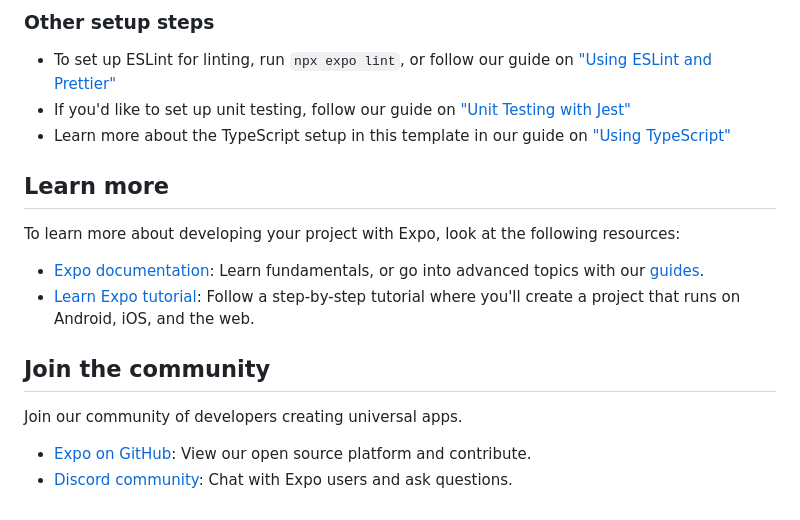
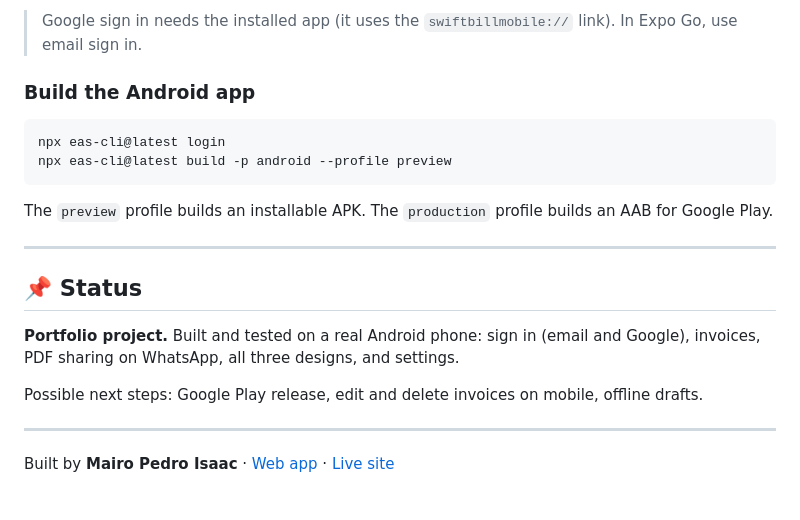
Before and after one commit to MairoPedroIsaac/swiftbill-mobile, a Markdown page: README.md, the part around one of its changes. Rendered like a GitHub page.

````diff
--- a/README.md
+++ b/README.md
@@ -37,20 +130,23 @@ This command will move the starter code to the **example** directory and create
 
-### Other setup steps
+> Google sign in needs the installed app (it uses the `swiftbillmobile://` link). In Expo Go, use email sign in.
 
-- To set up ESLint for linting, run `npx expo lint`, or follow our guide on ["Using ESLint and Prettier"](https://docs.expo.dev/guides/using-eslint/)
-- If you'd like to set up unit testing, follow our guide on ["Unit Testing with Jest"](https://docs.expo.dev/develop/unit-testing/)
-- Learn more about the TypeScript setup in this template in our guide on ["Using TypeScript"](https://docs.expo.dev/guides/typescript/)
+### Build the Android app
 
-## Learn more
+```bash
+npx eas-cli@latest login
+npx eas-cli@latest build -p android --profile preview
+```
 
-To learn more about developing your project with Expo, look at the following resources:
+The `preview` profile builds an installable APK. The `production` profile builds an AAB for Google Play.
 
-- [Expo documentation](https://docs.expo.dev/): Learn fundamentals, or go into advanced topics with our [guides](https://docs.expo.dev/guides).
-- [Learn Expo tutorial](https://docs.expo.dev/tutorial/introduction/): Follow a step-by-step tutorial where you'll create a project that runs on Android, iOS, and the web.
+---
 
-## Join the community
+## 📌 Status
 
-Join our community of developers creating universal apps.
+**Portfolio project.** Built and tested on a real Android phone: sign in (email and Google), invoices, PDF sharing on WhatsApp, all three designs, and settings.
 
-- [Expo on GitHub](https://github.com/expo/expo): View our open source platform and contribute.
-- [Discord community](https://chat.expo.dev): Chat with Expo users and ask questions.
+Possible next steps: Google Play release, edit and delete invoices on mobile, offline drafts.
+
+---
+
+Built by **Mairo Pedro Isaac** · [Web app](https://github.com/MairoPedroIsaac/swiftbill) · [Live site](https://swiftbill-swart.vercel.app/)
````
Also changed, not shown: other parts of README.md (+114 -21 lines), docs/swiftbill-mobile-hero.png (added), docs/swiftbill-mobile-templates.png (added).
